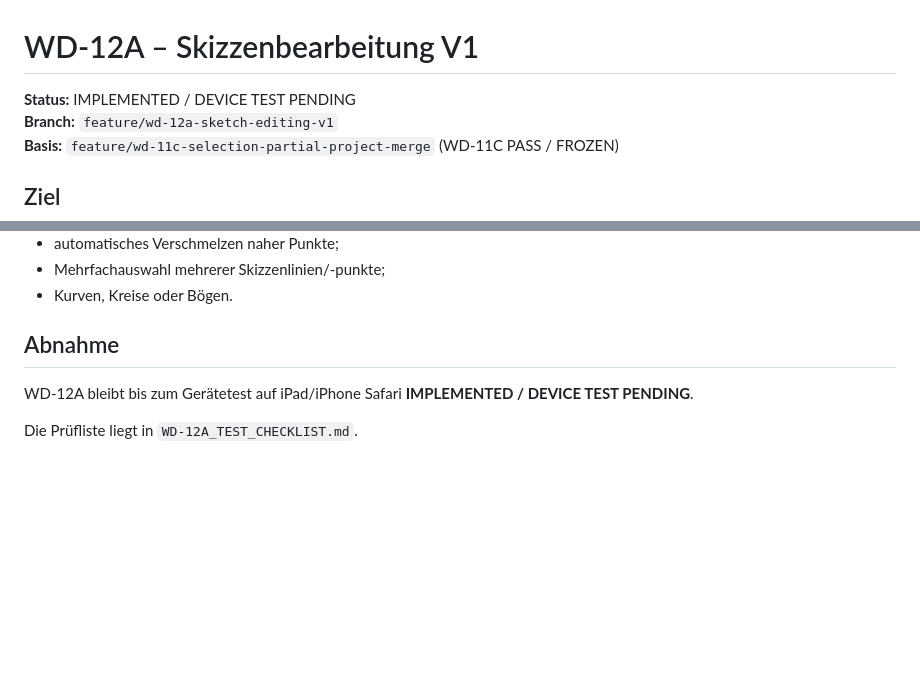
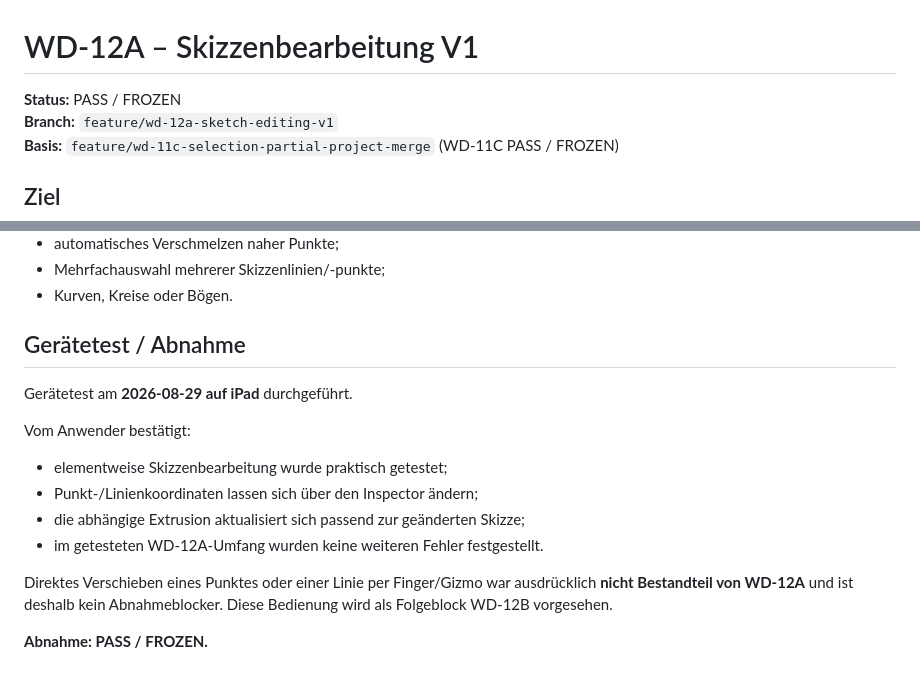
Before and after one commit to DrHoschi/CM3D, a Markdown page: docs/05_implementation/WD-12A_STATUS.md, 2 parts joined by grey strips. GitHub-like rendering; blank space fills up the shorter version.

Commit message:
WD-12A mark iPad device test PASS

```diff
--- a/docs/05_implementation/WD-12A_STATUS.md
+++ b/docs/05_implementation/WD-12A_STATUS.md
@@ -1,6 +1,6 @@
 # WD-12A – Skizzenbearbeitung V1
 
-**Status:** IMPLEMENTED / DEVICE TEST PENDING
+**Status:** PASS / FROZEN
 **Branch:** `feature/wd-12a-sketch-editing-v1`
 **Basis:** `feature/wd-11c-selection-partial-project-merge` (WD-11C PASS / FROZEN)
 
@@ -102,8 +102,17 @@ Der jeweilige Zustand abhängiger Extrusionen ist Bestandteil desselben Undo-/Re
 - Mehrfachauswahl mehrerer Skizzenlinien/-punkte;
 - Kurven, Kreise oder Bögen.
 
-## Abnahme
+## Gerätetest / Abnahme
 
-WD-12A bleibt bis zum Gerätetest auf iPad/iPhone Safari **IMPLEMENTED / DEVICE TEST PENDING**.
+Gerätetest am **2026-08-29 auf iPad** durchgeführt.
 
-Die Prüfliste liegt in `WD-12A_TEST_CHECKLIST.md`.
+Vom Anwender bestätigt:
+
+- elementweise Skizzenbearbeitung wurde praktisch getestet;
+- Punkt-/Linienkoordinaten lassen sich über den Inspector ändern;
+- die abhängige Extrusion aktualisiert sich passend zur geänderten Skizze;
+- im getesteten WD-12A-Umfang wurden keine weiteren Fehler festgestellt.
+
+Direktes Verschieben eines Punktes oder einer Linie per Finger/Gizmo war ausdrücklich **nicht Bestandteil von WD-12A** und ist deshalb kein Abnahmeblocker. Diese Bedienung wird als Folgeblock WD-12B vorgesehen.
+
+**Abnahme: PASS / FROZEN.**
```
